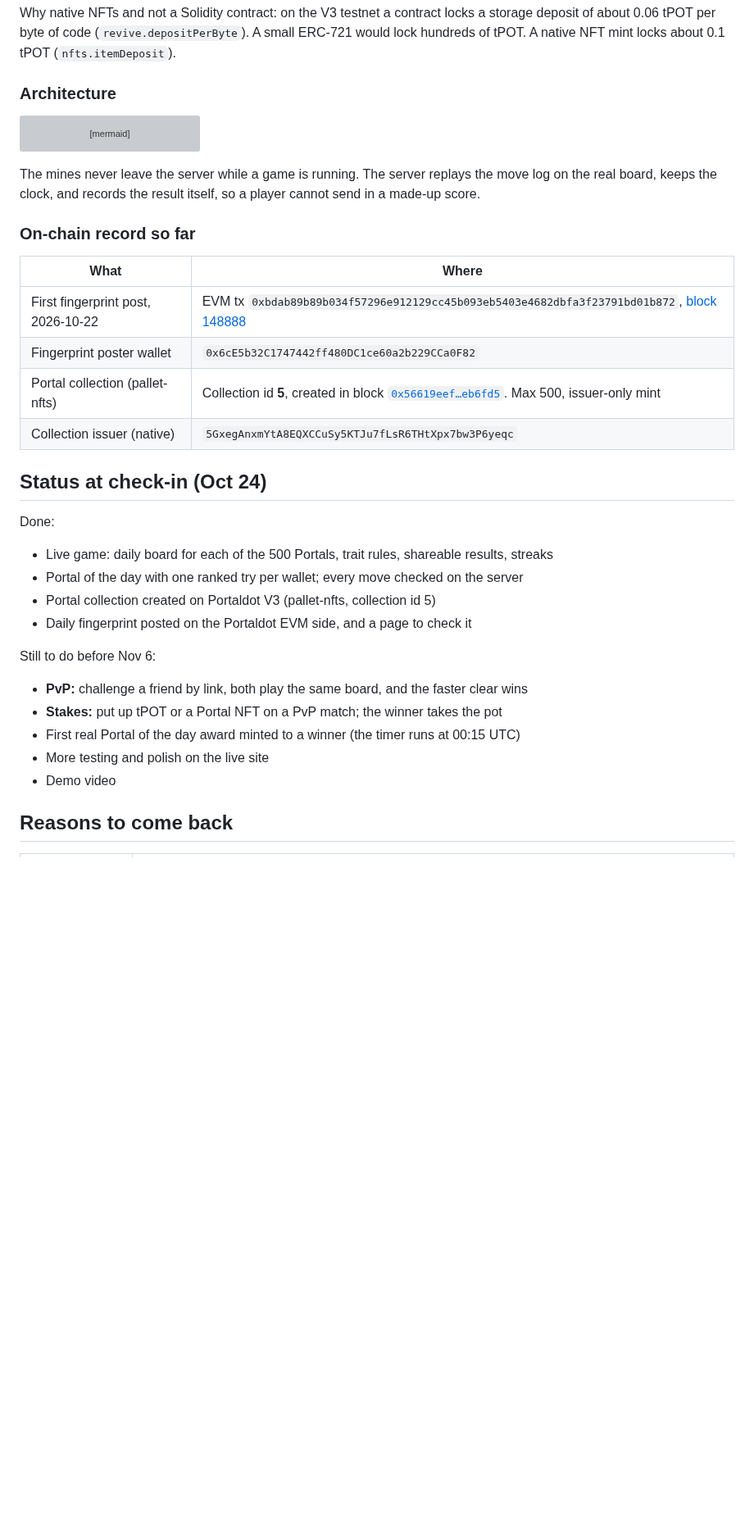
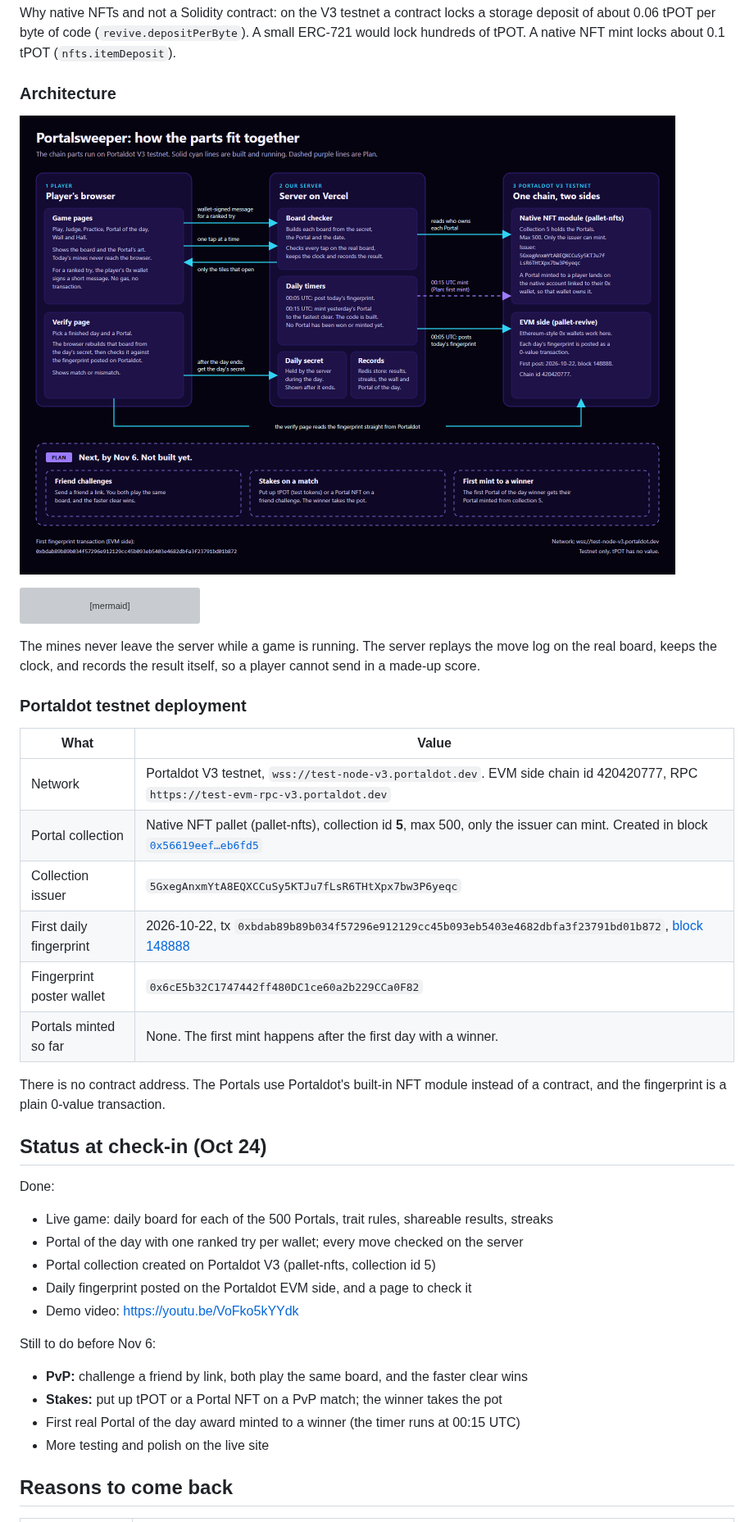
Before and after one commit to Sireadell/portalsweeper, a Markdown page: README.md, the part around one of its changes. Shown at 82% size. Rendered like a GitHub page; pictures changed too: docs/architecture.png (added); blank space fills up the shorter version; grey boxes are pictures that could not be loaded.

Commit message:
Add demo video, architecture diagram, testnet deployment details and a development log to the README

````diff
--- a/README.md
+++ b/README.md
@@ -76,6 +78,8 @@ Why native NFTs and not a Solidity contract: on the V3 testnet a contract locks
 
 ### Architecture
 
+![How Portalsweeper fits together: the browser, our server, and Portaldot's EVM side and NFT module](docs/architecture.png)
+
 ```mermaid
 flowchart LR
   P[Player's browser] -- "one move at a time" --> API[Next.js API on Vercel]
@@ -90,14 +94,18 @@ flowchart LR
 
 The mines never leave the server while a game is running. The server replays the move log on the real board, keeps the clock, and records the result itself, so a player cannot send in a made-up score.
 
-### On-chain record so far
+### Portaldot testnet deployment
 
-| What | Where |
+| What | Value |
 |---|---|
-| First fingerprint post, 2026-10-22 | EVM tx `0xbdab89b89b034f57296e912129cc45b093eb5403e4682dbfa3f23791bd01b872`, [block 148888](https://node-console.portaldot.dev/?rpc=wss%3A%2F%2Ftest-node-v3.portaldot.dev#/explorer/query/148888) |
+| Network | Portaldot V3 testnet, `wss://test-node-v3.portaldot.dev`. EVM side chain id 420420777, RPC `https://test-evm-rpc-v3.portaldot.dev` |
+| Portal collection | Native NFT pallet (pallet-nfts), collection id **5**, max 500, only the issuer can mint. Created in block [`0x56619eef…eb6fd5`](https://node-console.portaldot.dev/?rpc=wss%3A%2F%2Ftest-node-v3.portaldot.dev#/explorer/query/0x56619eef26eb975273e0edfe5bef0b6337a288a4ae23c53818b3d83ed0eb6fd5) |
+| Collection issuer | `5GxegAnxmYtA8EQXCCuSy5KTJu7fLsR6THtXpx7bw3P6yeqc` |
+| First daily fingerprint | 2026-10-22, tx `0xbdab89b89b034f57296e912129cc45b093eb5403e4682dbfa3f23791bd01b872`, [block 148888](https://node-console.portaldot.dev/?rpc=wss%3A%2F%2Ftest-node-v3.portaldot.dev#/explorer/query/148888) |
 | Fingerprint poster wallet | `0x6cE5b32C1747442ff480DC1ce60a2b229CCa0F82` |
-| Portal collection (pallet-nfts) | Collection id **5**, created in block [`0x56619eef…eb6fd5`](https://node-console.portaldot.dev/?rpc=wss%3A%2F%2Ftest-node-v3.portaldot.dev#/explorer/query/0x56619eef26eb975273e0edfe5bef0b6337a288a4ae23c53818b3d83ed0eb6fd5). Max 500, issuer-only mint |
-| Collection issuer (native) | `5GxegAnxmYtA8EQXCCuSy5KTJu7fLsR6THtXpx7bw3P6yeqc` |
+| Portals minted so far | None. The first mint happens after the first day with a winner. |
+
+There is no contract address. The Portals use Portaldot's built-in NFT module instead of a contract, and the fingerprint is a plain 0-value transaction.
 
 ## Status at check-in (Oct 24)
 
@@ -106,13 +114,13 @@ Done:
 - Portal of the day with one ranked try per wallet; every move checked on the server
 - Portal collection created on Portaldot V3 (pallet-nfts, collection id 5)
 - Daily fingerprint posted on the Portaldot EVM side, and a page to check it
+- Demo video: https://youtu.be/VoFko5kYYdk
 
 Still to do before Nov 6:
 - **PvP:** challenge a friend by link, both play the same board, and the faster clear wins
 - **Stakes:** put up tPOT or a Portal NFT on a PvP match; the winner takes the pot
 - First real Portal of the day award minted to a winner (the timer runs at 00:15 UTC)
 - More testing and polish on the live site
-- Demo video
 
 ## Reasons to come back
 
````
Also changed, not shown: other parts of README.md (+11 -1 lines).
